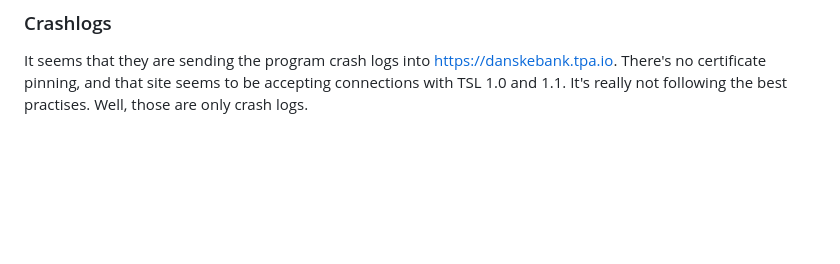
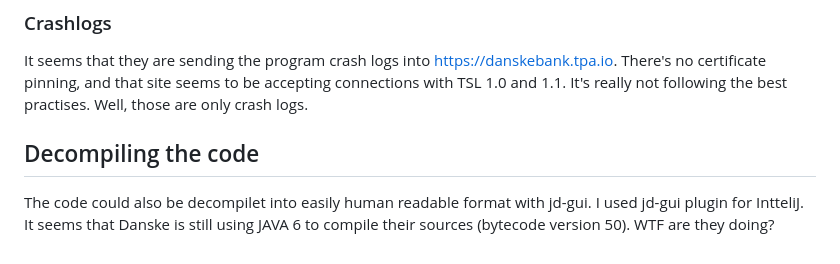
Before and after one commit to Summeli/summeli.com, a Markdown page: _posts/2023-02-04-reverse-engineering-danske.md, the part around the change. GitHub-like rendering; blank space fills up the shorter version.

Commit message:
decompiling the code

```diff
--- a/_posts/2023-02-04-reverse-engineering-danske.md
+++ b/_posts/2023-02-04-reverse-engineering-danske.md
@@ -75,3 +75,7 @@ const-string v2, "apiebank3.danskebank.com"
 ### Crashlogs
 
 It seems that they are sending the program crash logs into https://danskebank.tpa.io. There's no certificate pinning, and that site seems to be accepting connections with TSL 1.0 and 1.1. It's really not following the best practises. Well, those are only crash logs.
+
+## Decompiling the code
+
+The code could also be decompilet into easily human readable format with jd-gui. I used jd-gui plugin for IntteliJ. It seems that Danske is still using JAVA 6 to compile their sources (bytecode version 50). WTF are they doing?
```
